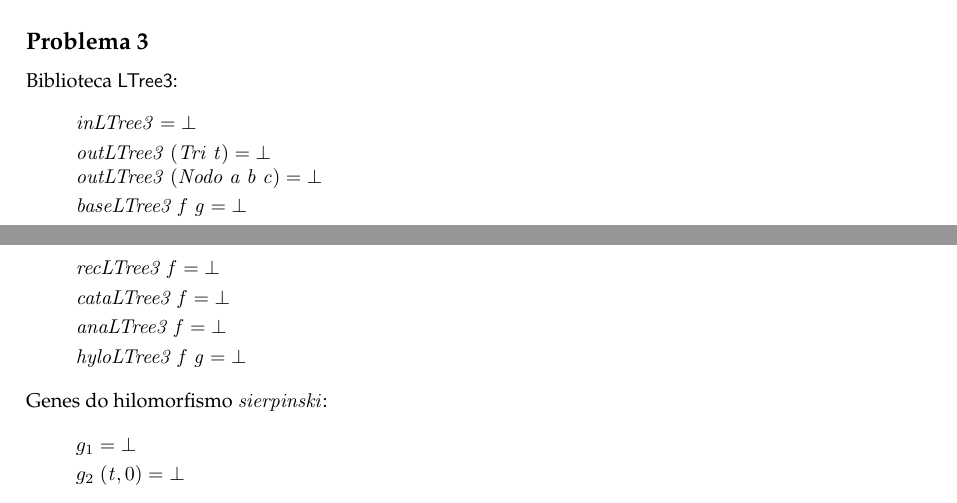
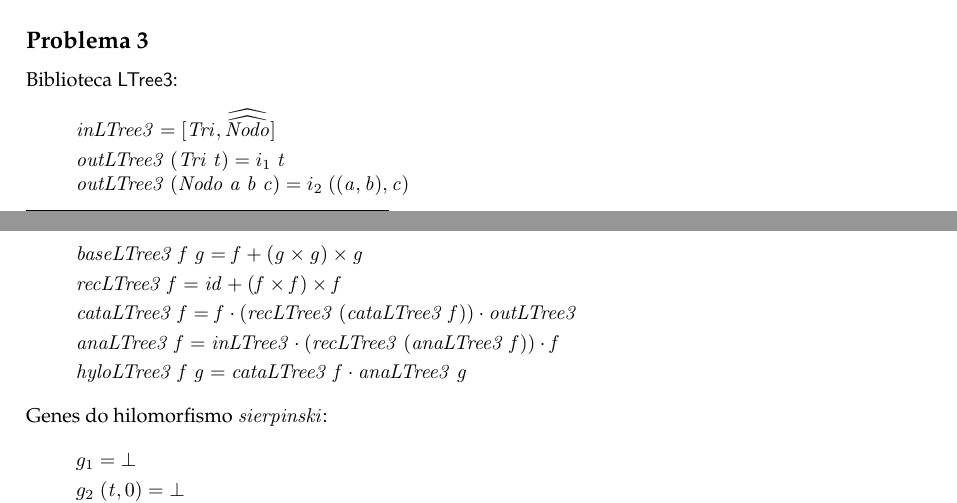
Before and after one commit to DiogoUM/CP, a LaTeX document (cp2122t/cp2122t.tex): two parts of pages 11 and 12 of 14, joined at a grey line, cut so that both start at the same text. Compiled offline with pdfLaTeX.

Commit message:
complete

```diff
--- a/cp2122t/cp2122t.tex
+++ b/cp2122t/cp2122t.tex
@@ -1247,24 +1240,22 @@ Biblioteca \ensuremath{\mathsf{LTree3}}:
 
 \begin{hscode}\SaveRestoreHook
 \column{B}{@{}>{\hspre}l<{\hspost}@{}}%
-\column{27}{@{}>{\hspre}l<{\hspost}@{}}%
 \column{E}{@{}>{\hspre}l<{\hspost}@{}}%
-\>[B]{}\Varid{inLTree3}\mathrel{=}\bot {}\<[E]%
+\>[B]{}\Varid{inLTree3}\mathrel{=}\alt{\Conid{Tri}}{\uncurry{\uncurry{\Conid{Nodo}}}}{}\<[E]%
 \\[\blanklineskip]%
-\>[B]{}\Varid{outLTree3}\;(\Conid{Tri}\;\Varid{t})\mathrel{=}\bot {}\<[E]%
+\>[B]{}\Varid{outLTree3}\;(\Conid{Tri}\;\Varid{t})\mathrel{=}i_1\;\Varid{t}{}\<[E]%
 \\
-\>[B]{}\Varid{outLTree3}\;(\Conid{Nodo}\;\Varid{a}\;\Varid{b}\;\Varid{c})\mathrel{=}{}\<[27]%
-\>[27]{}\bot {}\<[E]%
+\>[B]{}\Varid{outLTree3}\;(\Conid{Nodo}\;\Varid{a}\;\Varid{b}\;\Varid{c})\mathrel{=}i_2\;((\Varid{a},\Varid{b}),\Varid{c}){}\<[E]%
 \\[\blanklineskip]%
-\>[B]{}\Varid{baseLTree3}\;\Varid{f}\;\Varid{g}\mathrel{=}\bot {}\<[E]%
+\>[B]{}\Varid{baseLTree3}\;\Varid{f}\;\Varid{g}\mathrel{=}\Varid{f}+(\Varid{g}\times\Varid{g})\times\Varid{g}{}\<[E]%
 \\[\blanklineskip]%
-\>[B]{}\Varid{recLTree3}\;\Varid{f}\mathrel{=}\bot {}\<[E]%
+\>[B]{}\Varid{recLTree3}\;\Varid{f}\mathrel{=}\Varid{id}+(\Varid{f}\times\Varid{f})\times\Varid{f}{}\<[E]%
 \\[\blanklineskip]%
-\>[B]{}\Varid{cataLTree3}\;\Varid{f}\mathrel{=}\bot {}\<[E]%
+\>[B]{}\Varid{cataLTree3}\;\Varid{f}\mathrel{=}\Varid{f}\comp (\Varid{recLTree3}\;(\Varid{cataLTree3}\;\Varid{f}))\comp \Varid{outLTree3}{}\<[E]%
 \\[\blanklineskip]%
-\>[B]{}\Varid{anaLTree3}\;\Varid{f}\mathrel{=}\bot {}\<[E]%
+\>[B]{}\Varid{anaLTree3}\;\Varid{f}\mathrel{=}\Varid{inLTree3}\comp (\Varid{recLTree3}\;(\Varid{anaLTree3}\;\Varid{f}))\comp \Varid{f}{}\<[E]%
 \\[\blanklineskip]%
-\>[B]{}\Varid{hyloLTree3}\;\Varid{f}\;\Varid{g}\mathrel{=}\bot {}\<[E]%
+\>[B]{}\Varid{hyloLTree3}\;\Varid{f}\;\Varid{g}\mathrel{=}\Varid{cataLTree3}\;\Varid{f}\comp \Varid{anaLTree3}\;\Varid{g}{}\<[E]%
 \ColumnHook
 \end{hscode}\resethooks
 Genes do hilomorfismo \ensuremath{\Varid{sierpinski}}:
```
Also changed, not shown: cp2122t/cp2122t.pdf, cp2122t/cp2122t.tex (7 more changed lines), 3 other files.
